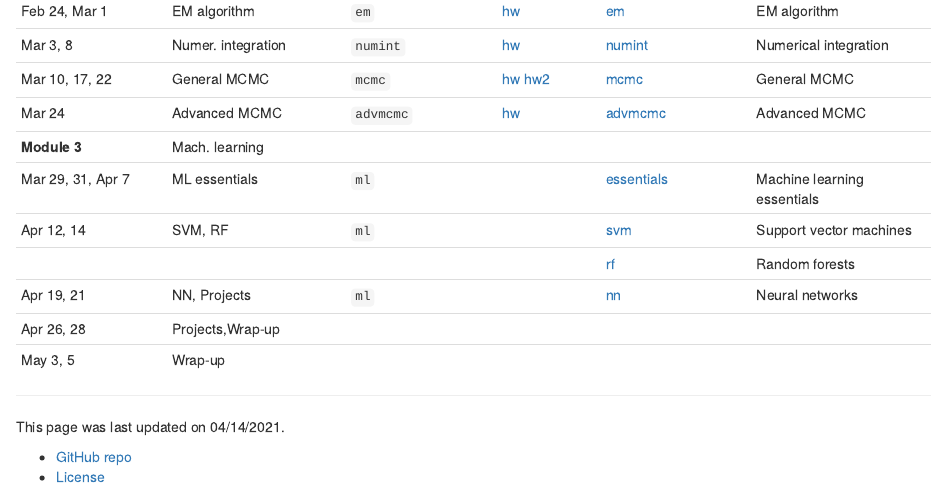
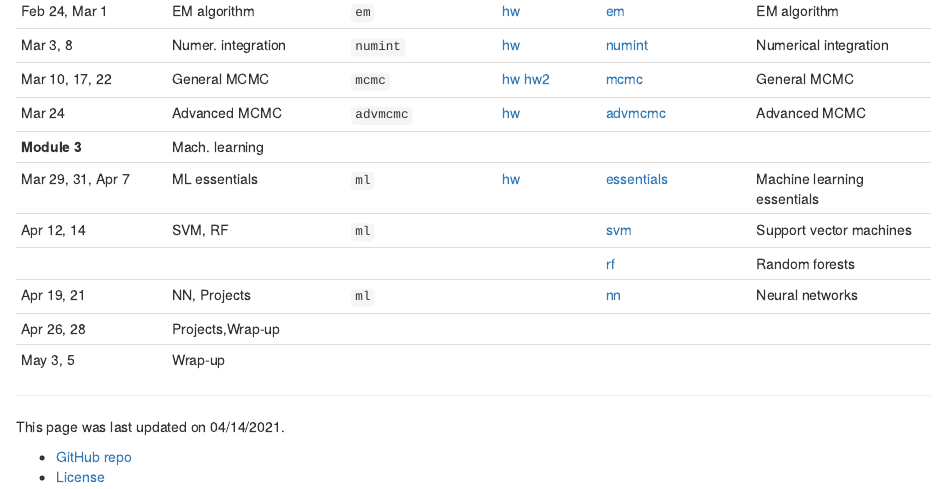
Before and after one commit to biodatascience/statcomp, an R Markdown document (index.Rmd): the page in a window 1100 px wide, from 840 px down. Rendered offline with R 4.5, knitr and Pandoc, with nearby package versions.

Commit message:
Update index.Rmd
add hw 11

```diff
--- a/index.Rmd
+++ b/index.Rmd
@@ -41,7 +41,7 @@ directories, or best of all to clone the repo and navigate within RStudio.
 | Mar 10, 17, 22 | General MCMC | `mcmc` | [hw](https://github.com/biodatascience/statcomp_src/blob/master/mcmc/mcmc_HW8.Rmd) [hw2](https://github.com/biodatascience/statcomp_src/blob/master/mcmc/mcmc_HW9.Rmd) | [mcmc](mcmc/mcmc.html) | General MCMC |
 | Mar 24   | Advanced MCMC | `advmcmc` | [hw](https://github.com/biodatascience/statcomp_src/blob/master/advmcmc/advmcmc_HW10.Rmd) | [advmcmc](advmcmc/advmcmc.html) | Advanced MCMC |
 | **Module 3** | Mach. learning | | | | |
-| Mar 29, 31, Apr 7   | ML essentials | `ml` | [<!--hw-->](https://github.com/biodatascience/statcomp_src/blob/master/ml/essentials_HW11.Rmd) | [essentials](ml/essentials.html) | Machine learning essentials |
+| Mar 29, 31, Apr 7   | ML essentials | `ml` | [hw](https://github.com/biodatascience/statcomp_src/blob/master/ml/essentials_HW11.Rmd) | [essentials](ml/essentials.html) | Machine learning essentials |
 | Apr 12, 14  | SVM, RF | `ml` | [<!--hw-->](https://github.com/biodatascience/statcomp_src/blob/master/ml/svm_HW12.Rmd) | [svm](ml/svm.html) | Support vector machines |
 | | | | | [rf](ml/rf.html) | Random forests |
 | Apr 19, 21 | NN, Projects | `ml` | | [nn](ml/nn.html) | Neural networks |
```
